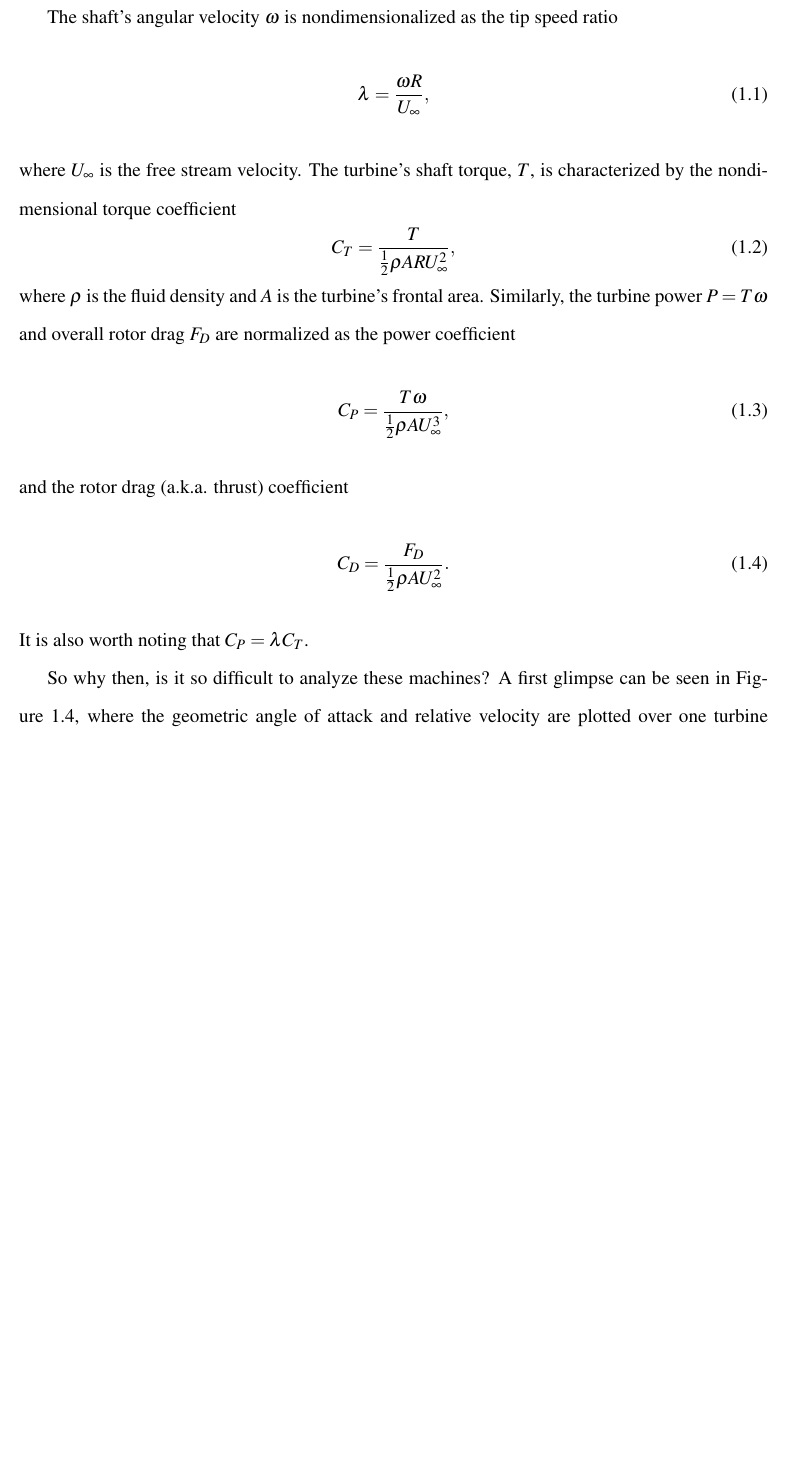
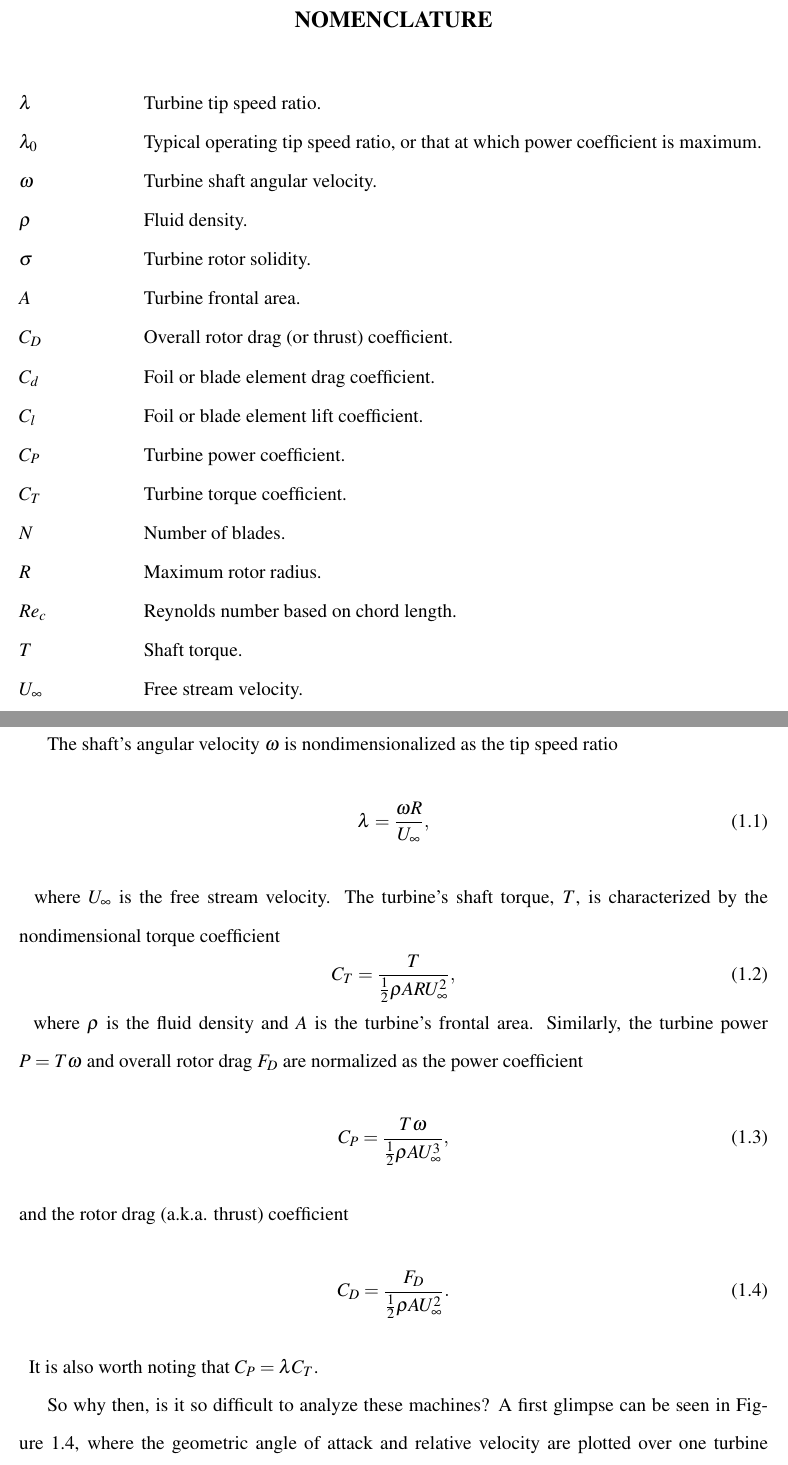
Before and after one commit to petebachant/PhD-thesis, a LaTeX thesis (thesis.tex, which reads chapters/introduction.tex): part of page 25 of 171 before the commit and two parts of pages 10 and 26 of 172 after it, the two joined at a grey line, cut at the place of the change, the shorter picture padded with empty space. Compiled offline with pdfLaTeX.

Commit message:
Start adding nomenclature; towards #144

```diff
--- a/chapters/introduction.tex
+++ b/chapters/introduction.tex
@@ -202,16 +202,23 @@ moment $M$ ultimately produce the shaft torque, and in turn the shaft power.
 
 The shaft's angular velocity $\omega$ is nondimensionalized as the tip speed
 ratio
+\nomenclature{$\omega$}{Turbine shaft angular velocity.}
 \begin{equation}
     \lambda = \frac{\omega R}{U_\infty},
     \label{eq:lambda}
 \end{equation}
+\nomenclature{$\lambda$}{Turbine tip speed ratio.}
+\nomenclature{$R$}{Maximum rotor radius.}
+\nomenclature{$U_\infty$}{Free stream velocity.}
 where $U_\infty$ is the free stream velocity. The turbine's shaft torque, $T$,
 is characterized by the nondimensional torque coefficient
 \begin{equation}
     C_T = \frac{T}{\frac{1}{2} \rho A R U_\infty^2},
     \label{eq:ct}
 \end{equation}
+\nomenclature{$T$}{Shaft torque.}
+\nomenclature{$\rho$}{Fluid density.}
+\nomenclature{$A$}{Turbine frontal area.}
 where $\rho$ is the fluid density and $A$ is the turbine's frontal area.
 Similarly, the turbine power $P = T\omega$ and overall rotor drag $F_D$ are
 normalized as the power coefficient
@@ -224,6 +231,9 @@ and the rotor drag (a.k.a. thrust) coefficient
     C_D = \frac{F_D}{\frac{1}{2} \rho A U_\infty^2}.
     \label{eq:cd}
 \end{equation}
+\nomenclature{$C_P$}{Turbine power coefficient.}
+\nomenclature{$C_D$}{Overall rotor drag (or thrust) coefficient.}
+\nomenclature{$C_T$}{Turbine torque coefficient.}
 It is also worth noting that $C_P = \lambda C_T$.
 
 So why then, is it so difficult to analyze these machines? A first glimpse can
@@ -236,6 +246,10 @@ $\lambda_0$ are inversely correlated \cite{Templin1974}), we see that angles of
 attack can be very high even in optimal conditions. Keep in mind that we are
 calculating geometric angle of attack---the ``true'' angle of attack will be
 reduced by a slowing of the inflow velocity, also known as induction.
+\nomenclature{$\sigma$}{Turbine rotor solidity.}
+\nomenclature{$N$}{Number of blades.}
+\nomenclature{$\lambda_0$}{Typical operating tip speed ratio, or that at which
+    power coefficient is maximum.}
 
 \begin{figure}
     \centering
@@ -266,6 +280,9 @@ propellers, or axial-flow wind turbines, but a cross-flow turbine will most
 likely encounter post-stall regimes, cf. Figure~\ref{fig:geom-alpha-urel},
 making even high-fidelity CFD analysis an uncertain prospect for accurate blade
 load prediction.
+\nomenclature{$C_l$}{Foil or blade element lift coefficient.}
+\nomenclature{$C_d$}{Foil or blade element drag coefficient.}
+\nomenclature{$Re_c$}{Reynolds number based on chord length.}
 
 \begin{figure}
     \centering
```
